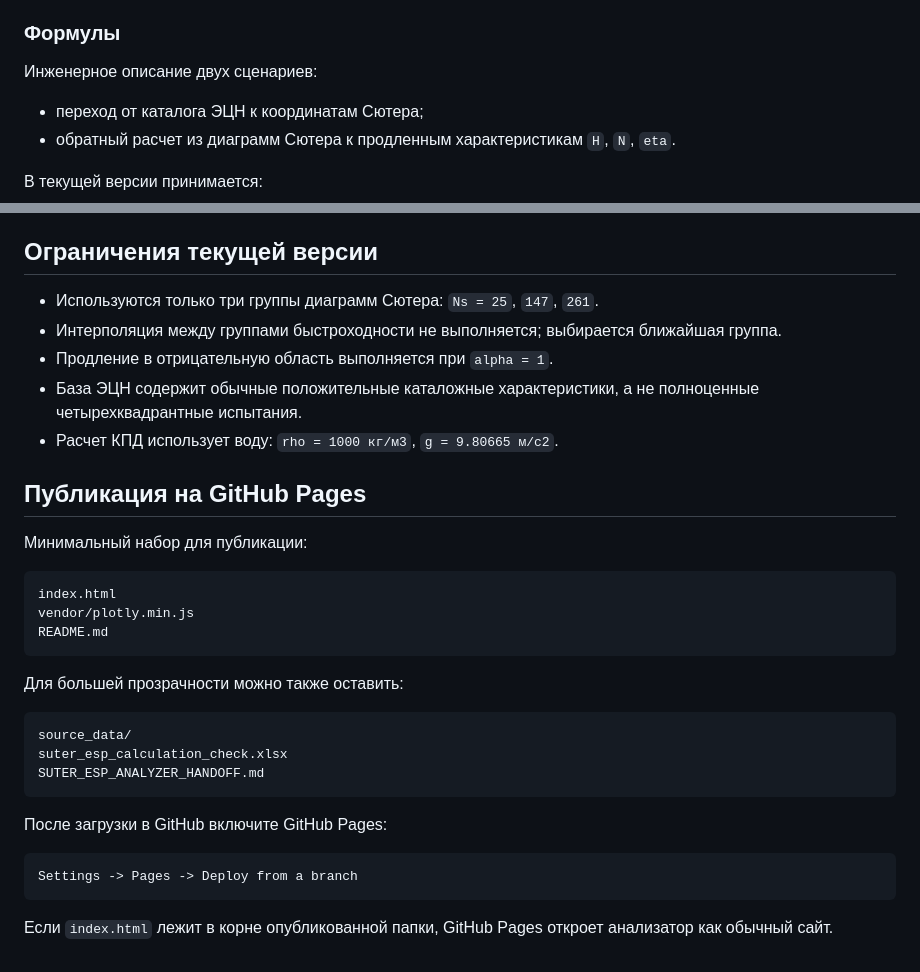
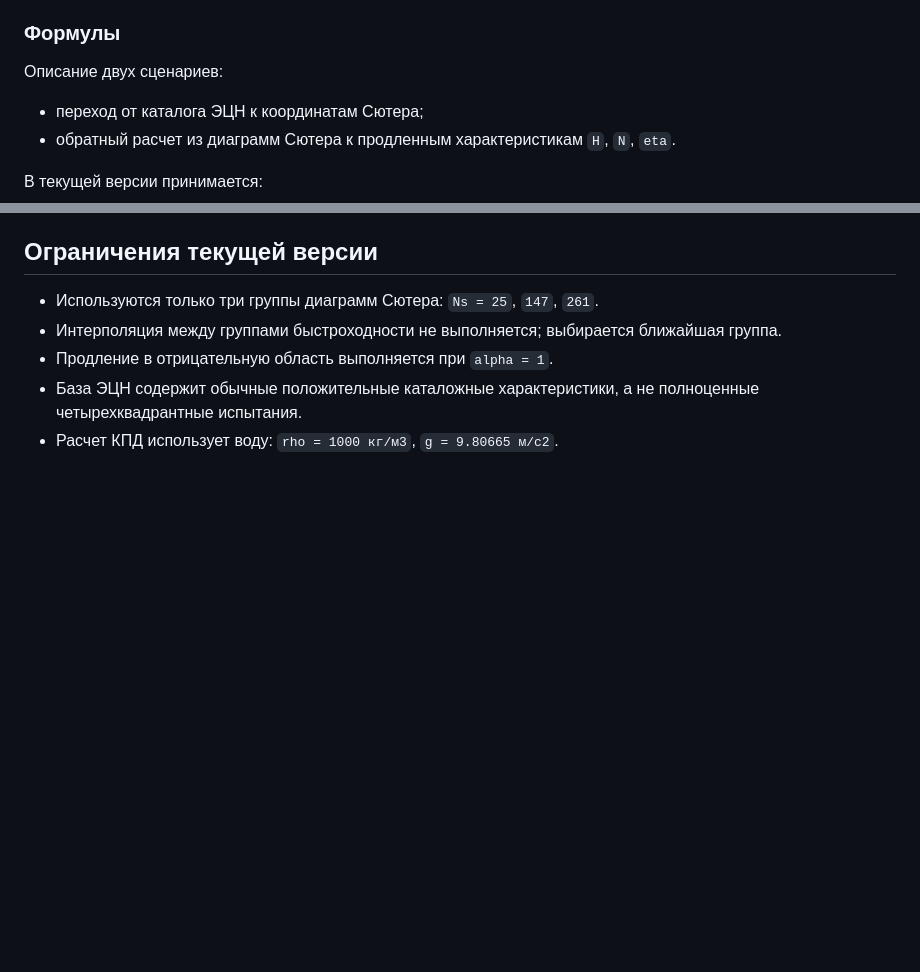
Before and after one commit to vdorm/Suter_curves, a Markdown page: README.md, 2 parts joined by grey strips. Rendered like a GitHub page; blank space fills up the shorter version.

````diff
--- a/README.md
+++ b/README.md
@@ -48,7 +48,7 @@ theta, Wh, Wbeta
 
 ### Формулы
 
-Инженерное описание двух сценариев:
+Описание двух сценариев:
 
 - переход от каталога ЭЦН к координатам Сютера;
 - обратный расчет из диаграмм Сютера к продленным характеристикам `H`, `N`, `eta`.
@@ -107,29 +107,3 @@ M. Hanif Chaudhry, *Applied Hydraulic Transients*, 3rd Edition, Springer, 2013 /
 - Продление в отрицательную область выполняется при `alpha = 1`.
 - База ЭЦН содержит обычные положительные каталожные характеристики, а не полноценные четырехквадрантные испытания.
 - Расчет КПД использует воду: `rho = 1000 кг/м3`, `g = 9.80665 м/с2`.
-
-## Публикация на GitHub Pages
-
-Минимальный набор для публикации:
-
-```text
-index.html
-vendor/plotly.min.js
-README.md
-```
-
-Для большей прозрачности можно также оставить:
-
-```text
-source_data/
-suter_esp_calculation_check.xlsx
-SUTER_ESP_ANALYZER_HANDOFF.md
-```
-
-После загрузки в GitHub включите GitHub Pages:
-
-```text
-Settings -> Pages -> Deploy from a branch
-```
-
-Если `index.html` лежит в корне опубликованной папки, GitHub Pages откроет анализатор как обычный сайт.
````
